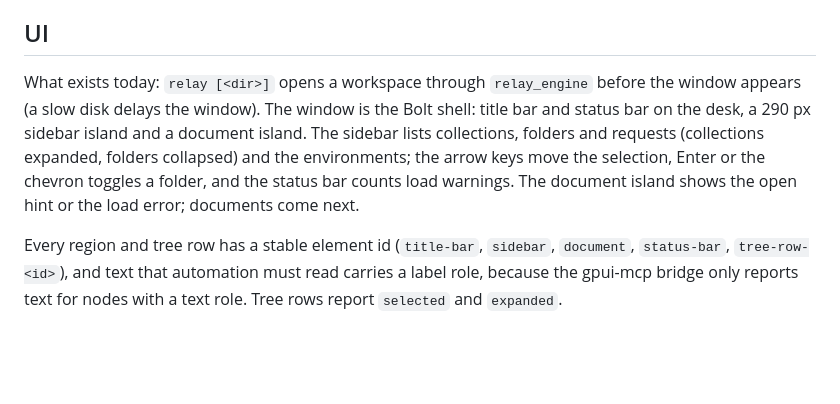
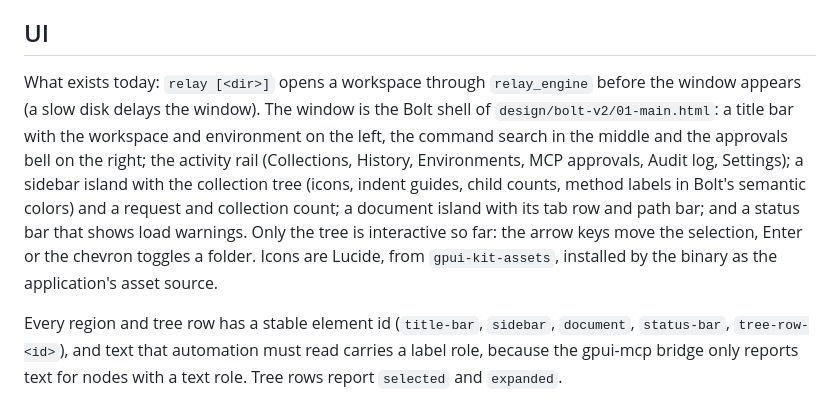
Before and after one commit to 0xErwin1/relay, a Markdown page: ARCHITECTURE.md, the part around the change. Rendered like a GitHub page; blank space fills up the shorter version.

Commit message:
docs: describe the Bolt shell the window now shows

```diff
--- a/ARCHITECTURE.md
+++ b/ARCHITECTURE.md
@@ -417,11 +417,15 @@ database, which was DBFlux's most expensive structural mistake.
 ## UI
 
 What exists today: `relay [<dir>]` opens a workspace through `relay_engine` before the window
-appears (a slow disk delays the window). The window is the Bolt shell: title bar and status bar
-on the desk, a 290 px sidebar island and a document island. The sidebar lists collections,
-folders and requests (collections expanded, folders collapsed) and the environments; the
-arrow keys move the selection, Enter or the chevron toggles a folder, and the status bar counts
-load warnings. The document island shows the open hint or the load error; documents come next.
+appears (a slow disk delays the window). The window is the Bolt shell of
+`design/bolt-v2/01-main.html`: a title bar with the workspace and environment on the left,
+the command search in the middle and the approvals bell on the right; the activity rail
+(Collections, History, Environments, MCP approvals, Audit log, Settings); a sidebar island with
+the collection tree (icons, indent guides, child counts, method labels in Bolt's semantic
+colors) and a request and collection count; a document island with its tab row and path bar;
+and a status bar that shows load warnings. Only the tree is interactive so far: the arrow keys
+move the selection, Enter or the chevron toggles a folder. Icons are Lucide, from
+`gpui-kit-assets`, installed by the binary as the application's asset source.
 
 Every region and tree row has a stable element id (`title-bar`, `sidebar`, `document`,
 `status-bar`, `tree-row-<id>`), and text that automation must read carries a label role,
```
